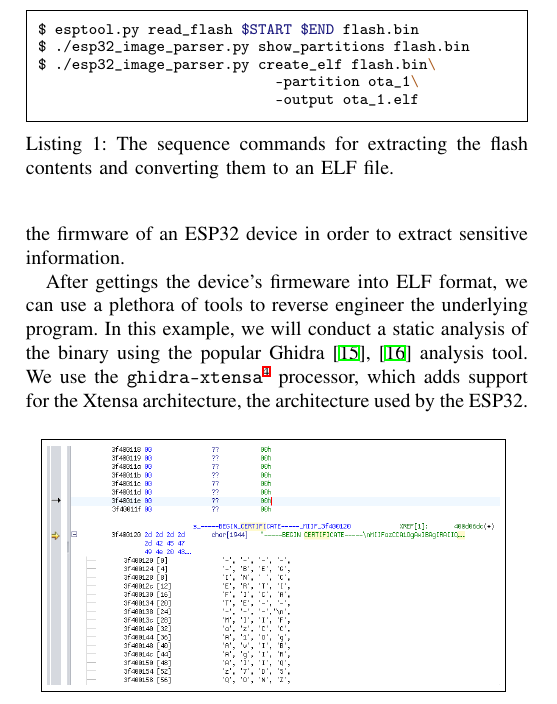
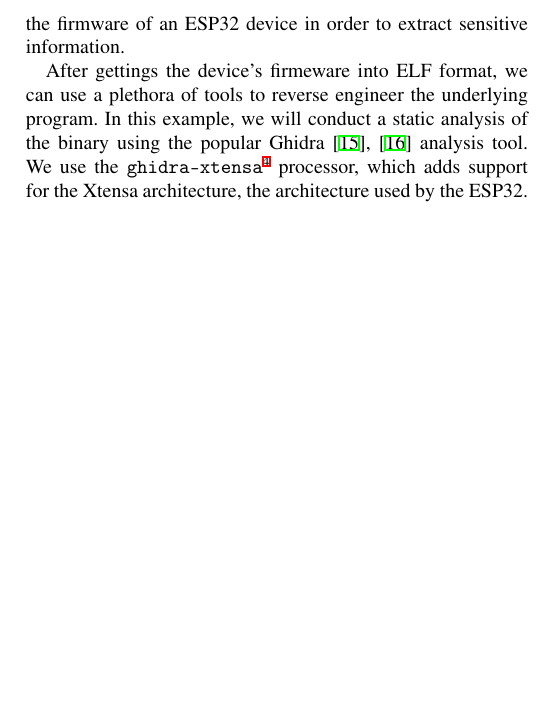
Before and after one commit to vagos/secure-embedded-data-transfer, a LaTeX paper (docs/main.tex): part of page 3 of 3, cut at the place of the change, the shorter picture padded with empty space. Compiled offline with XeLaTeX; a missing font is replaced by an installed copy or a similar font; a LaTeX package or settings file that is missing is left out.

Commit message:
Temporarily removed minted

```diff
--- a/docs/main.tex
+++ b/docs/main.tex
@@ -11,12 +11,12 @@
 \usepackage{cleveref}
 \usepackage{dirtytalk}
 \usepackage{listings}
-\usepackage[outputdir=build]{minted}
 
-\usemintedstyle{default}
-\setminted{frame=single}
-\setminted{framesep=2mm}
-\setminted{fontsize=\footnotesize}
+% \usepackage[outputdir=build]{minted}
+% \usemintedstyle{default}
+% \setminted{frame=single}
+% \setminted{framesep=2mm}
+% \setminted{fontsize=\footnotesize}
 
 \usepackage[T1]{fontenc}
 \renewcommand{\ttdefault}{cmtt}
@@ -205,16 +205,16 @@ As proof of the necessity for taking precautions when shipping an embedded devic
 we provide a tutorial-like section where we act as an attacker and attempt to reverse engineer the firmware of an ESP32
 device in order to extract sensitive information.
 
-\begin{listing}[h]
-\begin{minted}{Bash}
-$ esptool.py read_flash $START $END flash.bin
-$ ./esp32_image_parser.py show_partitions flash.bin
-$ ./esp32_image_parser.py create_elf flash.bin\
-                            -partition ota_1\
-                            -output ota_1.elf
-\end{minted}
-\caption{The sequence commands for extracting the flash contents and converting them to an ELF file.}
-\end{listing}
+% \begin{listing}[h]
+% \begin{minted}{Bash}
+% $ esptool.py read_flash $START $END flash.bin
+% $ ./esp32_image_parser.py show_partitions flash.bin
+% $ ./esp32_image_parser.py create_elf flash.bin\
+%                             -partition ota_1\
+%                             -output ota_1.elf
+% \end{minted}
+% \caption{The sequence commands for extracting the flash contents and converting them to an ELF file.}
+% \end{listing}
 
 After gettings the device's firmeware into ELF format, we can use a plethora of tools
 to reverse engineer the underlying program.
```
